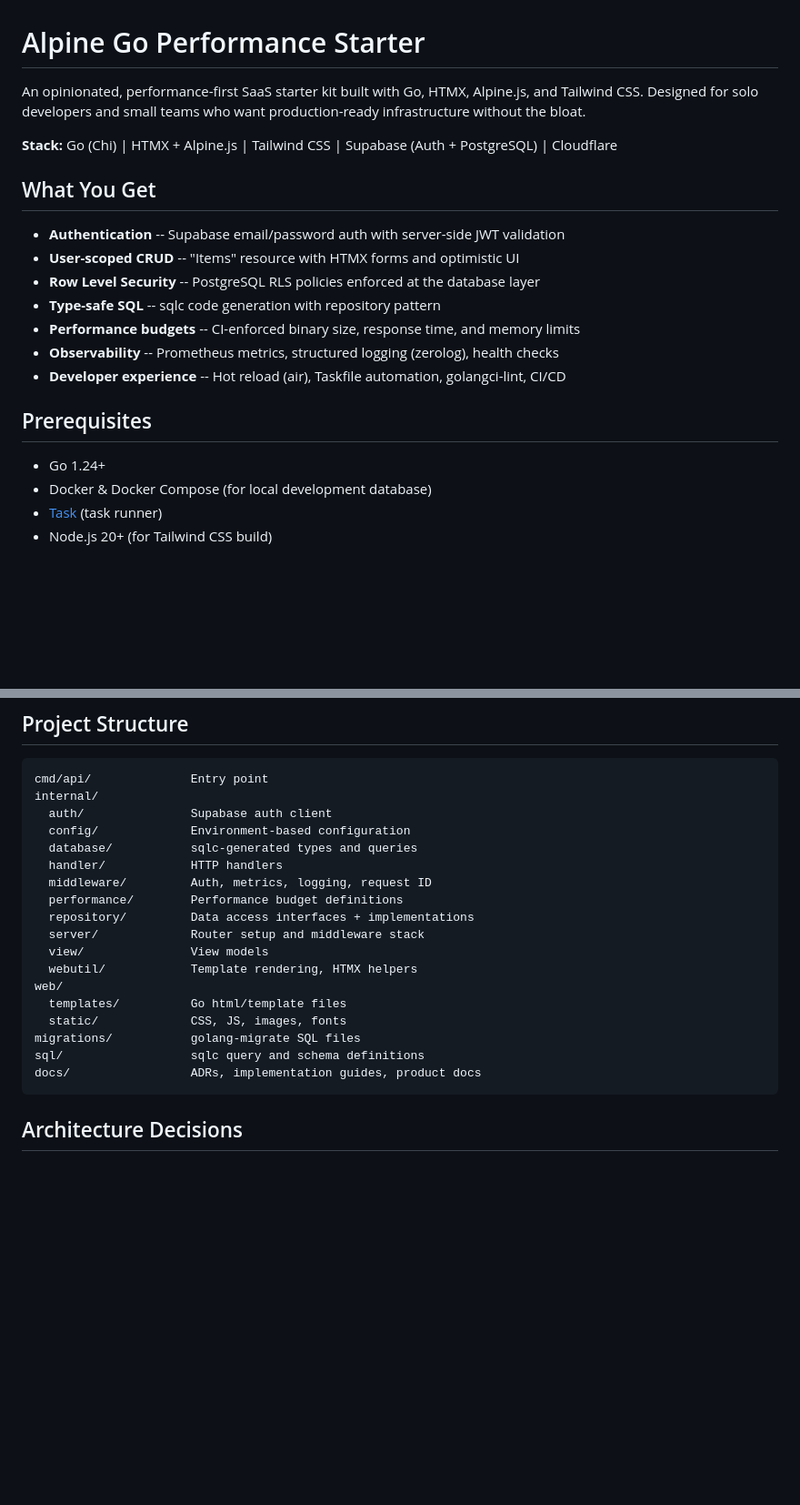
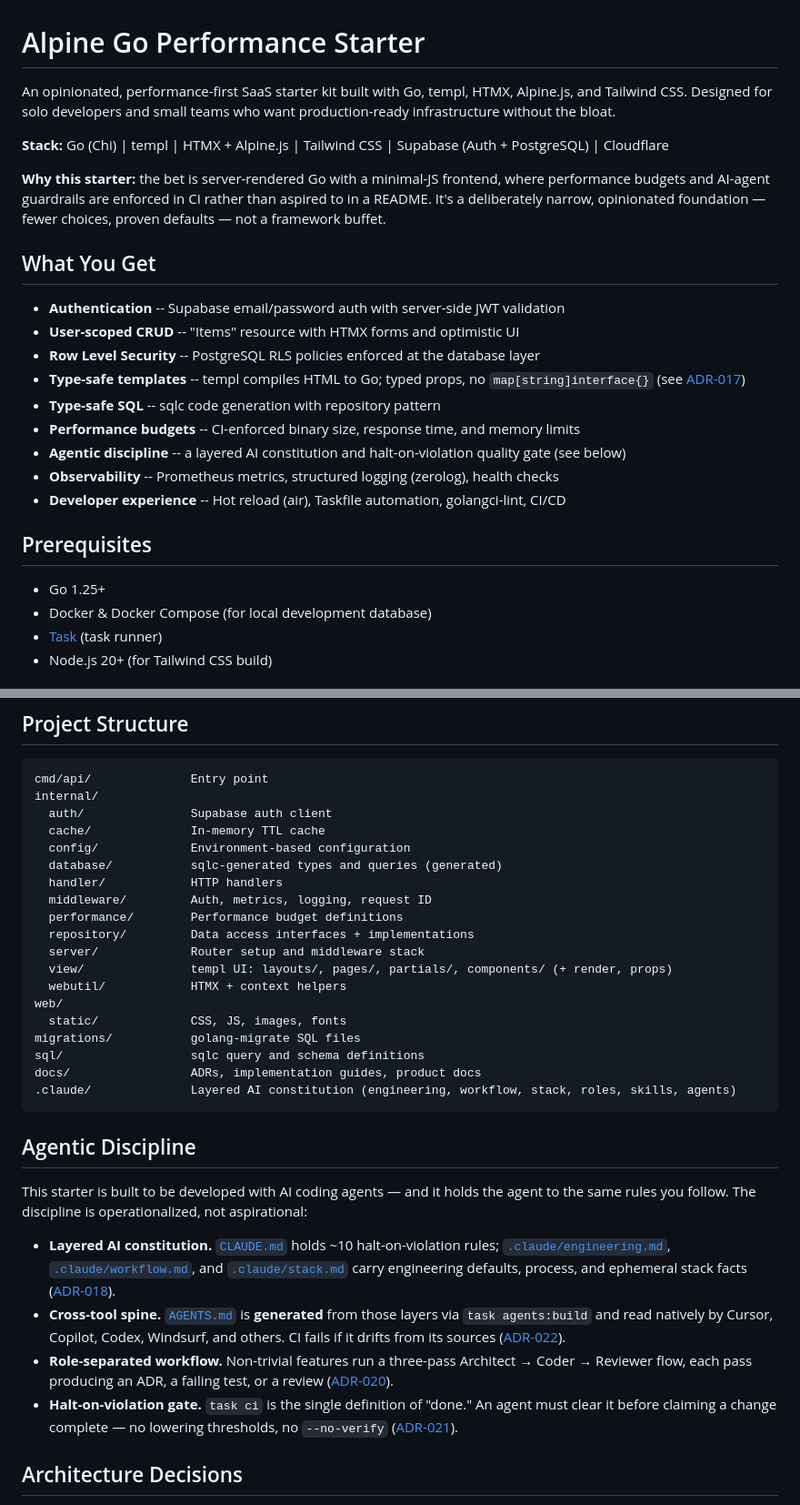
Before and after one commit to clownware/go-performance-starter, a Markdown page: README.md, 2 parts joined by grey strips. Shown at 91% size. Rendered like a GitHub page; blank space fills up the shorter version.

Commit message:
docs: refresh README post-templ-migration and document agentic discipline
Fix staleness left by the templ migration (removed web/templates/, add the
internal/view/ templ layer, Go 1.25, port 4000) and add an Agentic Discipline
section plus a direction statement.

Co-Authored-By: Claude Opus 4.8 (1M context) <noreply@anthropic.com>

````diff
--- a/README.md
+++ b/README.md
@@ -1,22 +1,26 @@
 # Alpine Go Performance Starter
 
-An opinionated, performance-first SaaS starter kit built with Go, HTMX, Alpine.js, and Tailwind CSS. Designed for solo developers and small teams who want production-ready infrastructure without the bloat.
+An opinionated, performance-first SaaS starter kit built with Go, templ, HTMX, Alpine.js, and Tailwind CSS. Designed for solo developers and small teams who want production-ready infrastructure without the bloat.
 
-**Stack:** Go (Chi) | HTMX + Alpine.js | Tailwind CSS | Supabase (Auth + PostgreSQL) | Cloudflare
+**Stack:** Go (Chi) | templ | HTMX + Alpine.js | Tailwind CSS | Supabase (Auth + PostgreSQL) | Cloudflare
+
+**Why this starter:** the bet is server-rendered Go with a minimal-JS frontend, where performance budgets and AI-agent guardrails are enforced in CI rather than aspired to in a README. It's a deliberately narrow, opinionated foundation — fewer choices, proven defaults — not a framework buffet.
 
 ## What You Get
 
 - **Authentication** -- Supabase email/password auth with server-side JWT validation
 - **User-scoped CRUD** -- "Items" resource with HTMX forms and optimistic UI
 - **Row Level Security** -- PostgreSQL RLS policies enforced at the database layer
+- **Type-safe templates** -- templ compiles HTML to Go; typed props, no `map[string]interface{}` (see [ADR-017](docs/adr/ADR-017-Templ-Adoption.md))
 - **Type-safe SQL** -- sqlc code generation with repository pattern
 - **Performance budgets** -- CI-enforced binary size, response time, and memory limits
+- **Agentic discipline** -- a layered AI constitution and halt-on-violation quality gate (see below)
 - **Observability** -- Prometheus metrics, structured logging (zerolog), health checks
 - **Developer experience** -- Hot reload (air), Taskfile automation, golangci-lint, CI/CD
 
 ## Prerequisites
 
-- Go 1.24+
+- Go 1.25+
 - Docker & Docker Compose (for local development database)
 - [Task](https://taskfile.dev) (task runner)
 - Node.js 20+ (for Tailwind CSS build)
@@ -62,22 +67,32 @@ Run `task --list` to see all available tasks. Key ones:
 cmd/api/              Entry point
 internal/
   auth/               Supabase auth client
+  cache/              In-memory TTL cache
   config/             Environment-based configuration
-  database/           sqlc-generated types and queries
+  database/           sqlc-generated types and queries (generated)
   handler/            HTTP handlers
   middleware/         Auth, metrics, logging, request ID
   performance/        Performance budget definitions
   repository/         Data access interfaces + implementations
   server/             Router setup and middleware stack
-  view/               View models
-  webutil/            Template rendering, HTMX helpers
+  view/               templ UI: layouts/, pages/, partials/, components/ (+ render, props)
+  webutil/            HTMX + context helpers
 web/
-  templates/          Go html/template files
   static/             CSS, JS, images, fonts
 migrations/           golang-migrate SQL files
 sql/                  sqlc query and schema definitions
 docs/                 ADRs, implementation guides, product docs
+.claude/              Layered AI constitution (engineering, workflow, stack, roles, skills, agents)
 ```
+
+## Agentic Discipline
+
+This starter is built to be developed with AI coding agents — and it holds the agent to the same rules you follow. The discipline is operationalized, not aspirational:
+
+- **Layered AI constitution.** [`CLAUDE.md`](CLAUDE.md) holds ~10 halt-on-violation rules; [`.claude/engineering.md`](.claude/engineering.md), [`.claude/workflow.md`](.claude/workflow.md), and [`.claude/stack.md`](.claude/stack.md) carry engineering defaults, process, and ephemeral stack facts ([ADR-018](docs/adr/ADR-018-Layered-AI-Constitution.md)).
+- **Cross-tool spine.** [`AGENTS.md`](AGENTS.md) is **generated** from those layers via `task agents:build` and read natively by Cursor, Copilot, Codex, Windsurf, and others. CI fails if it drifts from its sources ([ADR-022](docs/adr/ADR-022-Cross-Tool-Agents-Spine.md)).
+- **Role-separated workflow.** Non-trivial features run a three-pass Architect → Coder → Reviewer flow, each pass producing an ADR, a failing test, or a review ([ADR-020](docs/adr/ADR-020-Agent-Roles.md)).
+- **Halt-on-violation gate.** `task ci` is the single definition of "done." An agent must clear it before claiming a change complete — no lowering thresholds, no `--no-verify` ([ADR-021](docs/adr/ADR-021-Halt-On-Violation-Quality-Gate.md)).
 
 ## Architecture Decisions
 
````
Also changed, not shown: other parts of README.md (+2 -1 lines).
